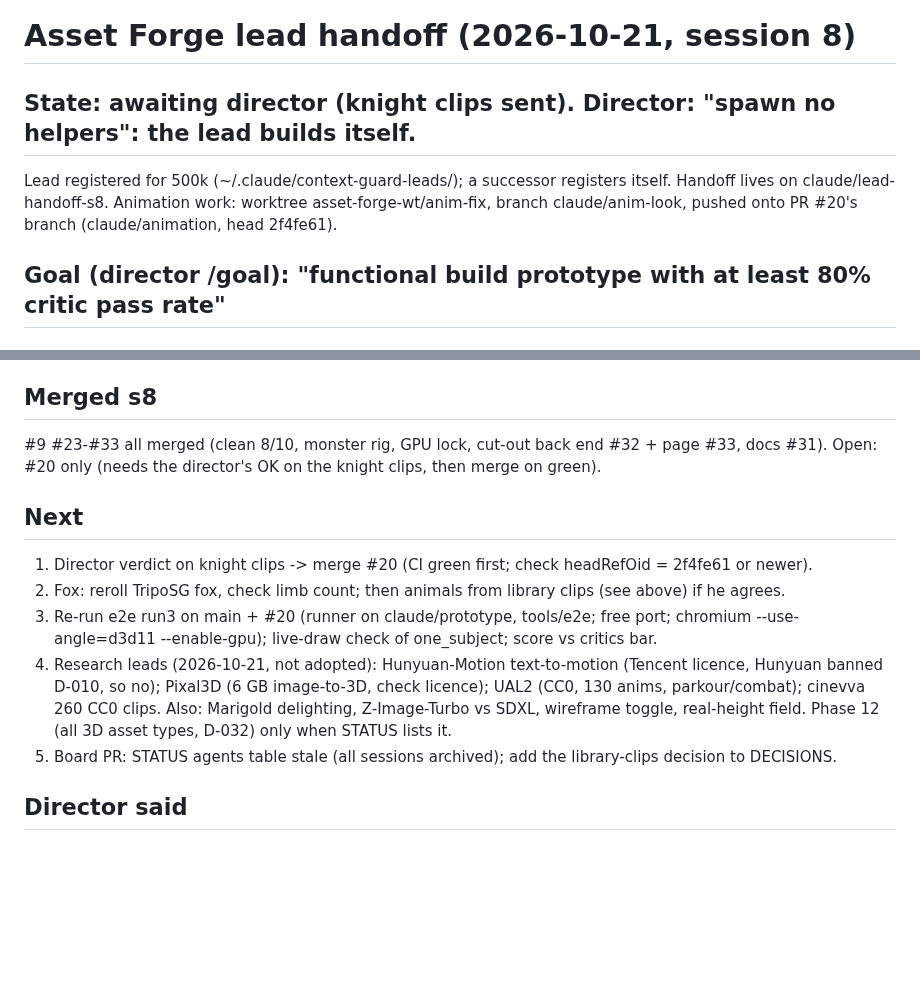
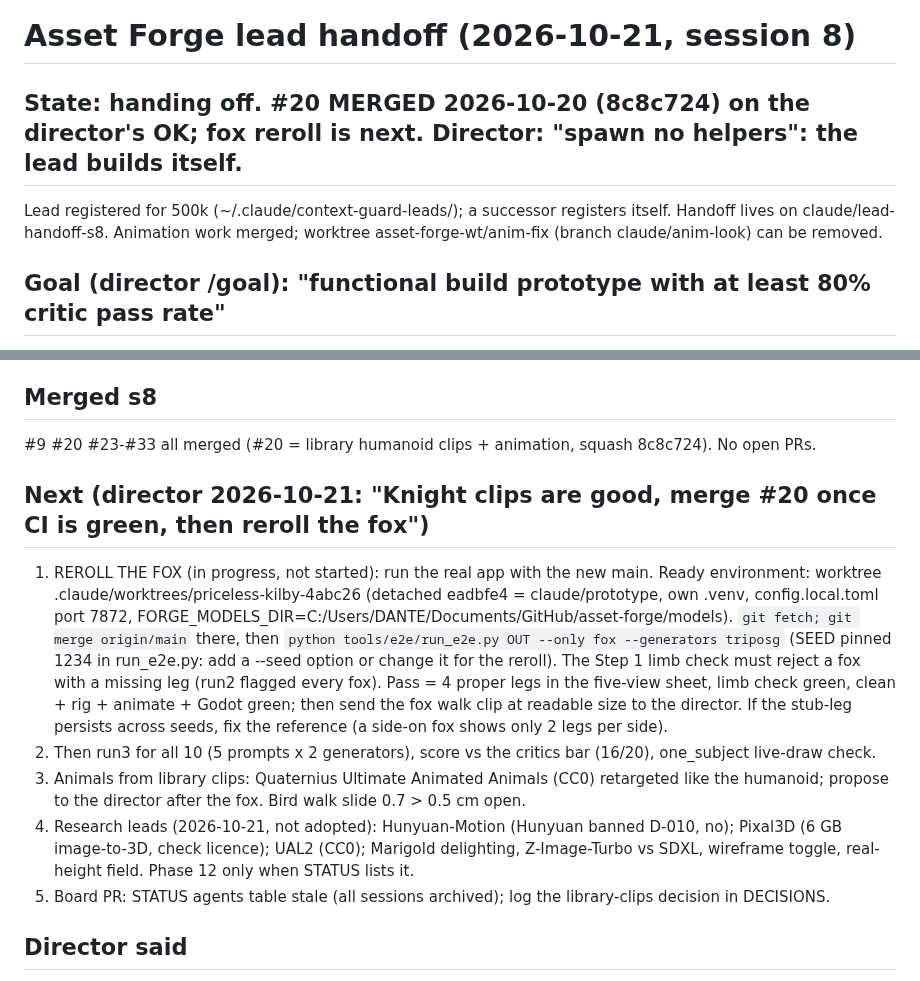
Before and after one commit to gabebartolo-spec/asset-forge, a Markdown page: agent-handoffs/lead.md, 2 parts joined by grey strips. GitHub-like rendering; blank space fills up the shorter version.

Commit message:
handoff: lead s8, #20 merged, fox reroll next
Co-Authored-By: Claude Sonnet 5.5 <noreply@anthropic.com>

```diff
--- a/agent-handoffs/lead.md
+++ b/agent-handoffs/lead.md
@@ -1,8 +1,8 @@
 # Asset Forge lead handoff (2026-10-21, session 8)
-## State: awaiting director (knight clips sent). Director: "spawn no helpers": the lead builds itself.
+## State: handing off. #20 MERGED 2026-10-20 (8c8c724) on the director's OK; fox reroll is next. Director: "spawn no helpers": the lead builds itself.
 Lead registered for 500k (~/.claude/context-guard-leads/<CLI session id>); a successor registers itself.
-Handoff lives on claude/lead-handoff-s8. Animation work: worktree asset-forge-wt/anim-fix, branch
-claude/anim-look, pushed onto PR #20's branch (claude/animation, head 2f4fe61).
+Handoff lives on claude/lead-handoff-s8. Animation work merged; worktree asset-forge-wt/anim-fix (branch
+claude/anim-look) can be removed.
 
 ## Goal (director /goal): "functional build prototype with at least 80% critic pass rate"
 Measure: run_e2e.py on claude/prototype, 5 prompts x 2 generators; critics: realism per clean sheet (10),
@@ -28,19 +28,24 @@ reject it. Candidate for animals: Quaternius Ultimate Animated Animals (CC0, 12
 death) retargeted like the humanoid; not started. Bird walk slide 0.7 > 0.5 cm still open.
 
 ## Merged s8
-#9 #23-#33 all merged (clean 8/10, monster rig, GPU lock, cut-out back end #32 + page #33, docs #31).
-Open: #20 only (needs the director's OK on the knight clips, then merge on green).
+#9 #20 #23-#33 all merged (#20 = library humanoid clips + animation, squash 8c8c724). No open PRs.
 
-## Next
-1. Director verdict on knight clips -> merge #20 (CI green first; check headRefOid = 2f4fe61 or newer).
-2. Fox: reroll TripoSG fox, check limb count; then animals from library clips (see above) if he agrees.
-3. Re-run e2e run3 on main + #20 (runner on claude/prototype, tools/e2e; free port; chromium
-   --use-angle=d3d11 --enable-gpu); live-draw check of one_subject; score vs critics bar.
-4. Research leads (2026-10-21, not adopted): Hunyuan-Motion text-to-motion (Tencent licence, Hunyuan banned
-   D-010, so no); Pixal3D (6 GB image-to-3D, check licence); UAL2 (CC0, 130 anims, parkour/combat);
-   cinevva 260 CC0 clips. Also: Marigold delighting, Z-Image-Turbo vs SDXL, wireframe toggle, real-height field.
-   Phase 12 (all 3D asset types, D-032) only when STATUS lists it.
-5. Board PR: STATUS agents table stale (all sessions archived); add the library-clips decision to DECISIONS.
+## Next (director 2026-10-21: "Knight clips are good, merge #20 once CI is green, then reroll the fox")
+1. REROLL THE FOX (in progress, not started): run the real app with the new main. Ready environment:
+   worktree .claude/worktrees/priceless-kilby-4abc26 (detached eadbfe4 = claude/prototype, own .venv,
+   config.local.toml port 7872, FORGE_MODELS_DIR=C:/Users/DANTE/Documents/GitHub/asset-forge/models).
+   `git fetch; git merge origin/main` there, then `python tools/e2e/run_e2e.py OUT --only fox --generators triposg`
+   (SEED pinned 1234 in run_e2e.py: add a --seed option or change it for the reroll). The Step 1 limb check must
+   reject a fox with a missing leg (run2 flagged every fox). Pass = 4 proper legs in the five-view sheet, limb
+   check green, clean + rig + animate + Godot green; then send the fox walk clip at readable size to the director.
+   If the stub-leg persists across seeds, fix the reference (a side-on fox shows only 2 legs per side).
+2. Then run3 for all 10 (5 prompts x 2 generators), score vs the critics bar (16/20), one_subject live-draw check.
+3. Animals from library clips: Quaternius Ultimate Animated Animals (CC0) retargeted like the humanoid; propose
+   to the director after the fox. Bird walk slide 0.7 > 0.5 cm open.
+4. Research leads (2026-10-21, not adopted): Hunyuan-Motion (Hunyuan banned D-010, no); Pixal3D (6 GB
+   image-to-3D, check licence); UAL2 (CC0); Marigold delighting, Z-Image-Turbo vs SDXL, wireframe toggle,
+   real-height field. Phase 12 only when STATUS lists it.
+5. Board PR: STATUS agents table stale (all sessions archived); log the library-clips decision in DECISIONS.
 
 ## Director said
 D-027 clean keep improving; D-028 clips fix first; D-029 no subagents, helpers = sessions in group
```
